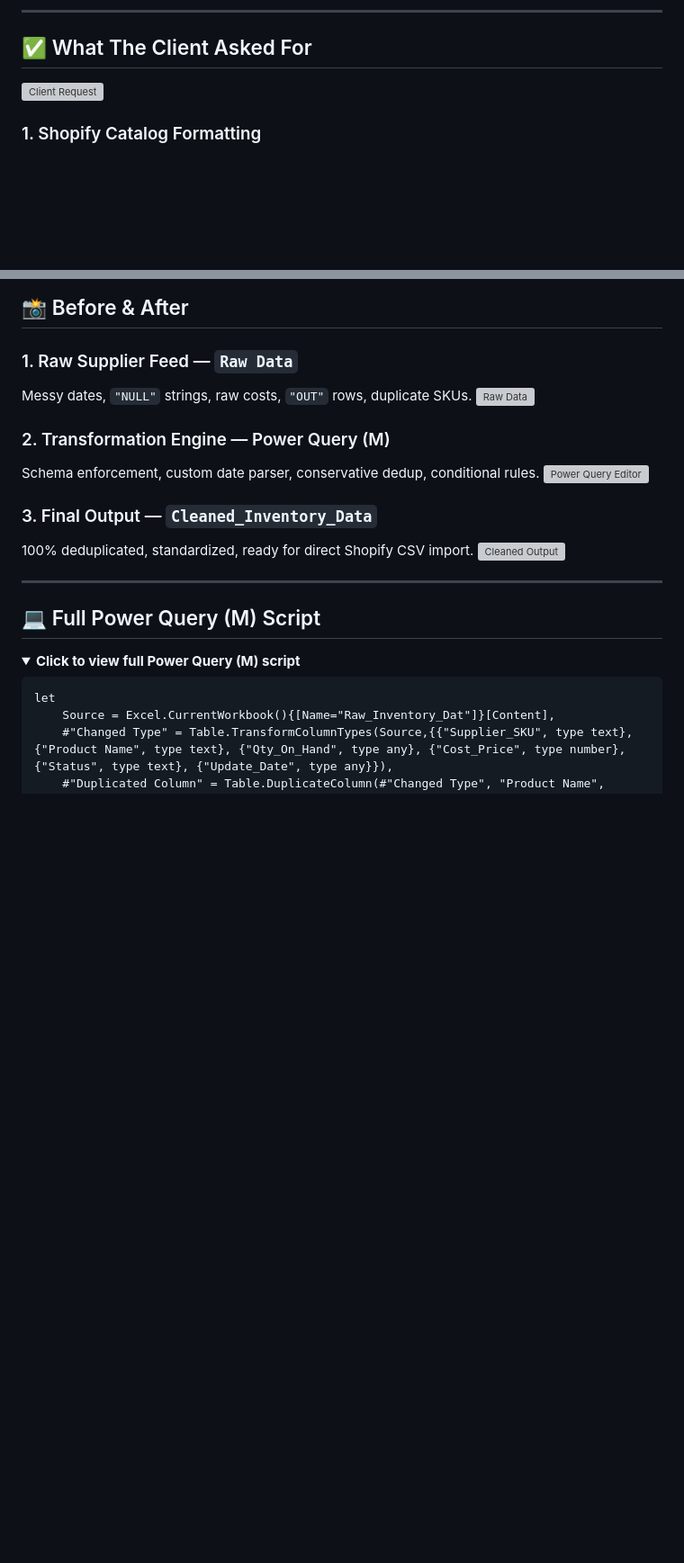
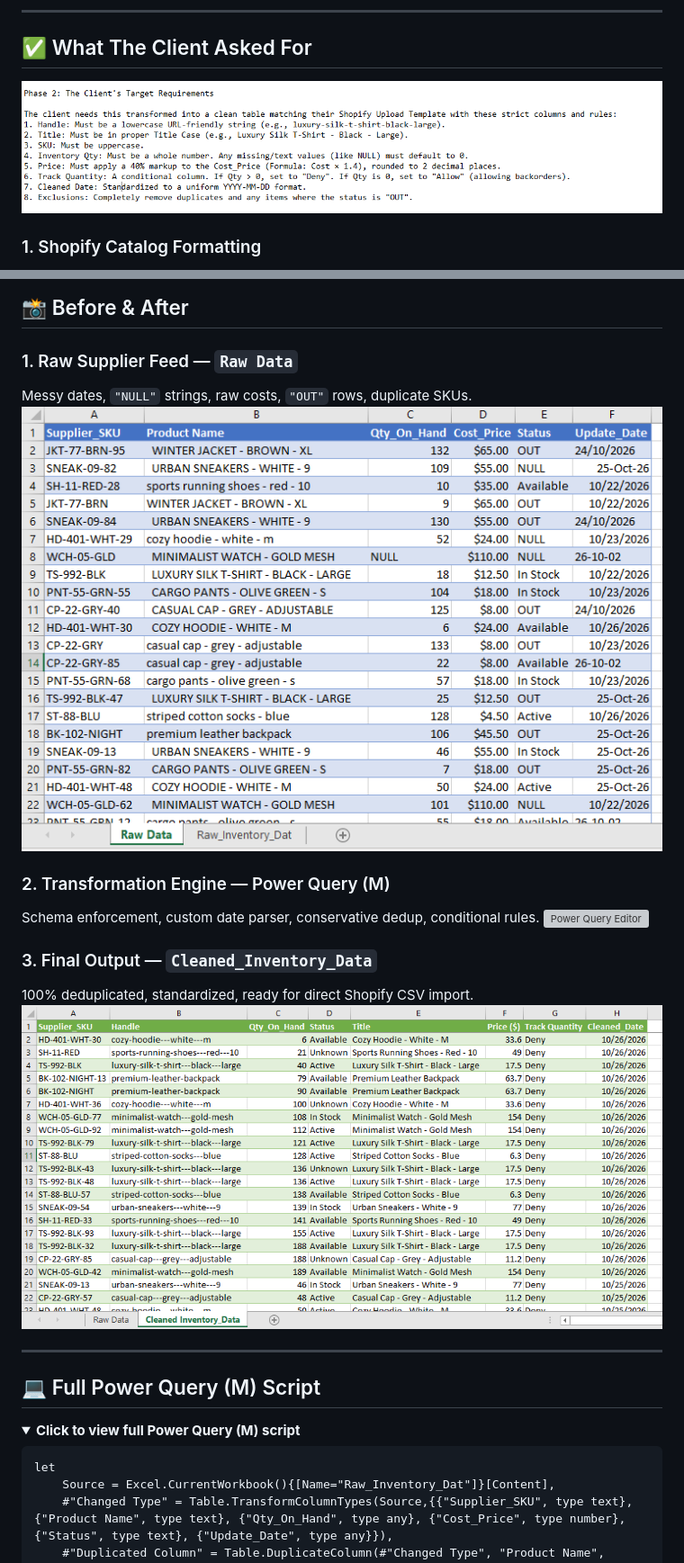
Before and after one commit to Olayanjuso/Excel-Micro-Gigs-for-Git, a Markdown page: Project 1 shopify-inventory-etl-pipeline/README.md, 2 parts joined by grey strips. Shown at 90% size. Drawn GitHub-style; folded sections open; blank space fills up the shorter version; grey boxes are pictures that could not be loaded.

Commit message:
changed File Path

```diff
--- a/Project 1 shopify-inventory-etl-pipeline/README.md
+++ b/Project 1 shopify-inventory-etl-pipeline/README.md
@@ -31,7 +31,7 @@ One mistake = wrong price, wrong stock, accidental overselling.
 
 ## ✅ What The Client Asked For
 
-![Client Request](images/Client%20Request.PNG)
+![Client Request](Images/client-request.png)
 
 ### 1. Shopify Catalog Formatting
 - **Handle:** URL-safe, all lowercase, single hyphens → `cozy-hoodie-white-m`
@@ -77,7 +77,7 @@ One mistake = wrong price, wrong stock, accidental overselling.
 
 ### 1. Raw Supplier Feed — `Raw Data`
 Messy dates, `"NULL"` strings, raw costs, `"OUT"` rows, duplicate SKUs.
-![Raw Data](images/01-raw-data.png)
+![Raw Data](Images/01-raw-data.png)
 
 ### 2. Transformation Engine — Power Query (M)
 Schema enforcement, custom date parser, conservative dedup, conditional rules.
@@ -85,7 +85,7 @@ Schema enforcement, custom date parser, conservative dedup, conditional rules.
 
 ### 3. Final Output — `Cleaned_Inventory_Data`
 100% deduplicated, standardized, ready for direct Shopify CSV import.
-![Cleaned Output](images/03-cleaned-output.png)
+![Cleaned Output](Images/03-cleaned-output.png)
 
 ---
 
```
Also changed, not shown: other parts of Project 1 shopify-inventory-etl-pipeline/README.md (+1 -1 lines), Project 1 shopify-inventory-etl-pipeline/Images/client-request.png (renamed from Project 1 shopify-inventory-etl-pipeline/Images/Client Request.PNG).
